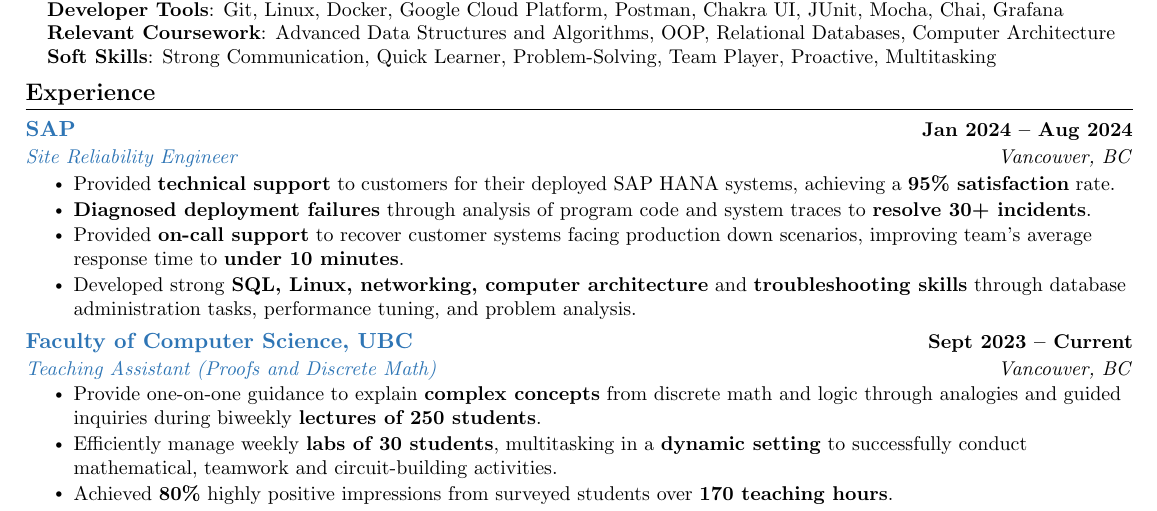
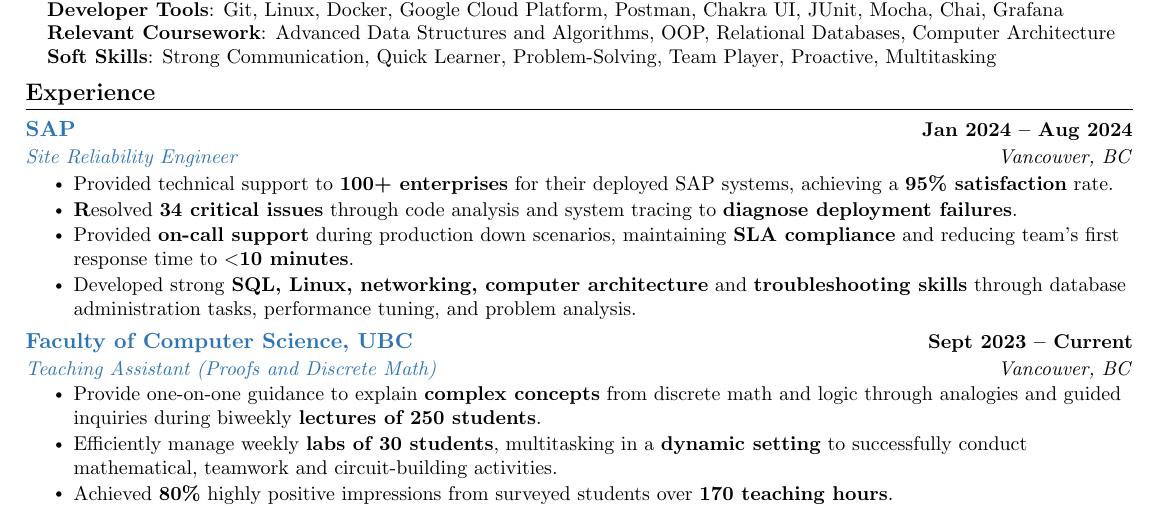
Before and after one commit to underscoreHasan/resume, a LaTeX CV (resume.tex): part of the page, cut so that both start at the same text. Compiled offline with pdfLaTeX.

Commit message:
Refactor SAP Experience

```diff
--- a/resume.tex
+++ b/resume.tex
@@ -155,9 +155,9 @@
       {\bluey{SAP}}{Jan 2024 -- Aug 2024}
       {\bluey{Site Reliability Engineer}}{Vancouver, BC}
       \resumeItemListStart
-        \resumeItem{Provided \textbf{technical support} to customers for their deployed SAP HANA systems, achieving a \textbf{95\% satisfaction} rate.}
-        \resumeItem{\textbf{Diagnosed deployment failures} through analysis of program code and system traces to \textbf{resolve 30+ incidents}.}
-        \resumeItem{Provided \textbf{on-call support} to recover customer systems facing production down scenarios, improving team’s average response time to \textbf{under 10 minutes}.}
+        \resumeItem{Provided technical support to \textbf{100+ enterprises} for their deployed SAP systems, achieving a \textbf{95\% satisfaction} rate.}
+        \resumeItem{\textbf Resolved \textbf{34 critical issues} through code analysis and system tracing to \textbf{diagnose deployment failures}.}
+        \resumeItem{Provided \textbf{on-call support} during production down scenarios, maintaining \textbf{SLA compliance} and reducing team’s first response time to \textbf{$<$10 minutes}.}
         \resumeItem{Developed strong \textbf{SQL, Linux, networking, computer architecture} and \textbf{troubleshooting skills} through database administration tasks, performance tuning, and problem analysis.}
       \resumeItemListEnd
 
```
